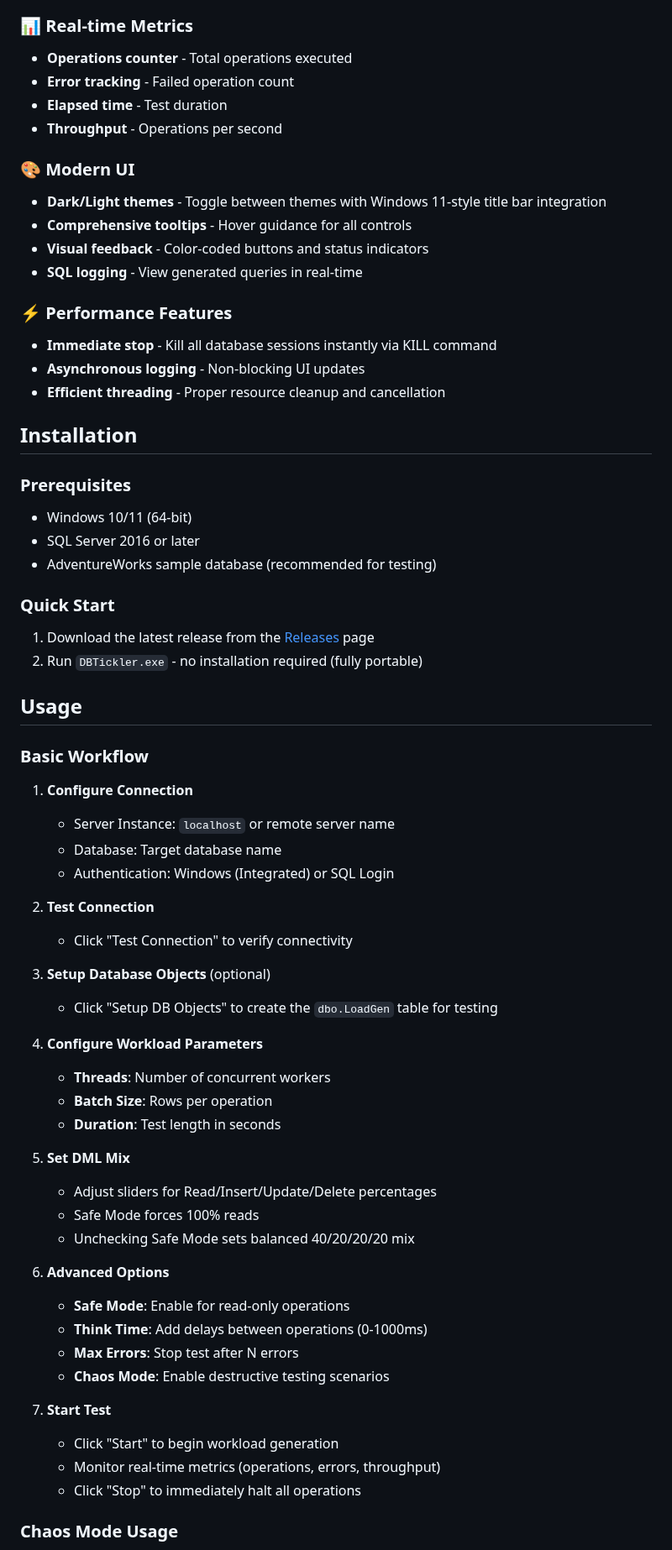
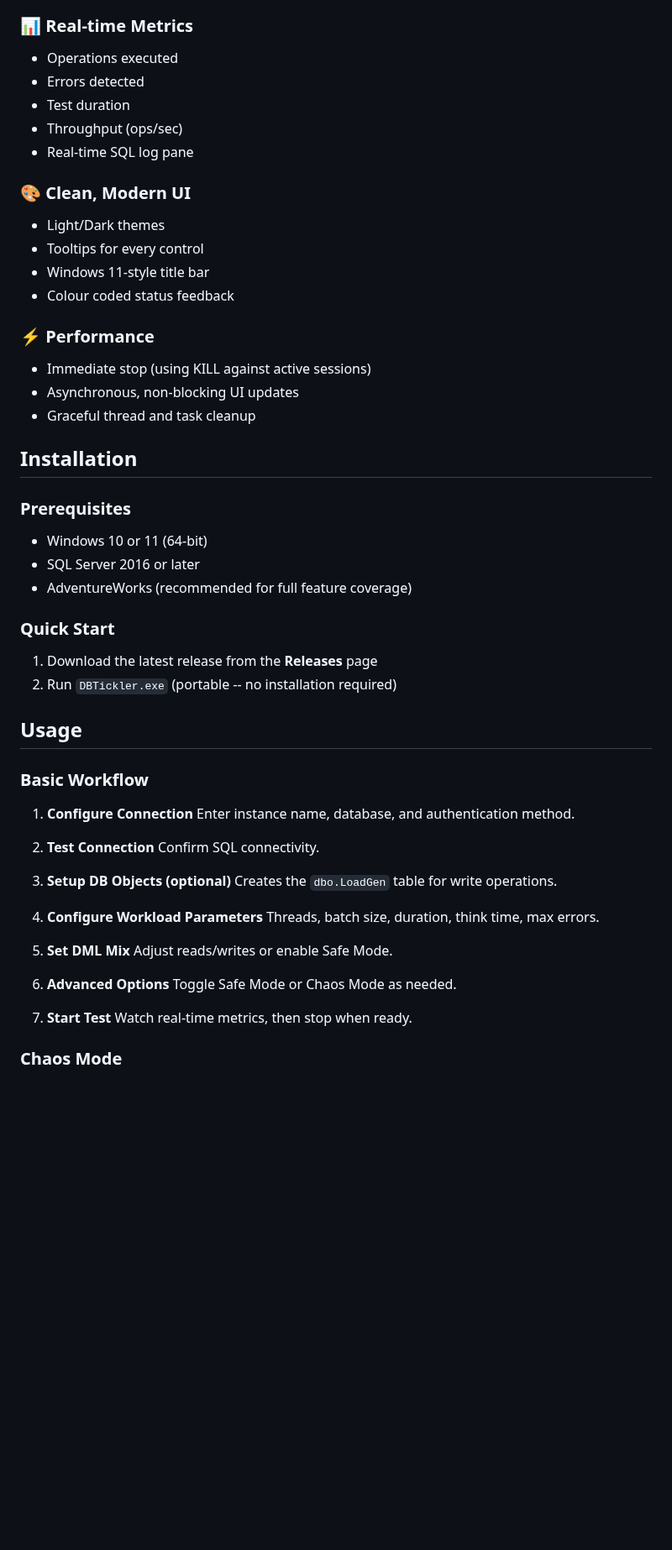
Before and after one commit to jakemorgangit/DBTickler, a Markdown page: README.md, the part around one of its changes. Shown at 84% size. Drawn GitHub-style; blank space fills up the shorter version.

```diff
--- a/README.md
+++ b/README.md
@@ -61,68 +91,62 @@ Intentionally stressful scenarios to test database resilience:
 
 ### 📊 Real-time Metrics
-- **Operations counter** - Total operations executed
-- **Error tracking** - Failed operation count
-- **Elapsed time** - Test duration
-- **Throughput** - Operations per second
 
-### 🎨 Modern UI
-- **Dark/Light themes** - Toggle between themes with Windows 11-style title bar integration
-- **Comprehensive tooltips** - Hover guidance for all controls
-- **Visual feedback** - Color-coded buttons and status indicators
-- **SQL logging** - View generated queries in real-time
+-   Operations executed
+-   Errors detected
+-   Test duration
+-   Throughput (ops/sec)
+-   Real-time SQL log pane
 
-### ⚡ Performance Features
-- **Immediate stop** - Kill all database sessions instantly via KILL command
-- **Asynchronous logging** - Non-blocking UI updates
-- **Efficient threading** - Proper resource cleanup and cancellation
+### 🎨 Clean, Modern UI
+
+-   Light/Dark themes
+-   Tooltips for every control
+-   Windows 11-style title bar
+-   Colour coded status feedback
+
+### ⚡ Performance
+
+-   Immediate stop (using KILL against active sessions)
+-   Asynchronous, non-blocking UI updates
+-   Graceful thread and task cleanup
 
 ## Installation
 
 ### Prerequisites
-- Windows 10/11 (64-bit)
-- SQL Server 2016 or later
-- AdventureWorks sample database (recommended for testing)
+
+-   Windows 10 or 11 (64-bit)
+-   SQL Server 2016 or later
+-   AdventureWorks (recommended for full feature coverage)
 
 ### Quick Start
-1. Download the latest release from the [Releases](../../releases) page
-2. Run `DBTickler.exe` - no installation required (fully portable)
 
+1.  Download the latest release from the **Releases** page
+2.  Run `DBTickler.exe` (portable -- no installation required)
 
 ## Usage
 
 ### Basic Workflow
 
-1. **Configure Connection**
-   - Server Instance: `localhost` or remote server name
-   - Database: Target database name
-   - Authentication: Windows (Integrated) or SQL Login
+1.  **Configure Connection**
+    Enter instance name, database, and authentication method.
 
-2. **Test Connection**
-   - Click "Test Connection" to verify connectivity
+2.  **Test Connection**
+    Confirm SQL connectivity.
 
-3. **Setup Database Objects** (optional)
-   - Click "Setup DB Objects" to create the `dbo.LoadGen` table for testing
+3.  **Setup DB Objects (optional)**
+    Creates the `dbo.LoadGen` table for write operations.
 
-4. **Configure Workload Parameters**
-   - **Threads**: Number of concurrent workers
-   - **Batch Size**: Rows per operation
-   - **Duration**: Test length in seconds
+4.  **Configure Workload Parameters**
+    Threads, batch size, duration, think time, max errors.
 
-5. **Set DML Mix**
-   - Adjust sliders for Read/Insert/Update/Delete percentages
-   - Safe Mode forces 100% reads
-   - Unchecking Safe Mode sets balanced 40/20/20/20 mix
+5.  **Set DML Mix**
+    Adjust reads/writes or enable Safe Mode.
 
-6. **Advanced Options**
-   - **Safe Mode**: Enable for read-only operations
-   - **Think Time**: Add delays between operations (0-1000ms)
-   - **Max Errors**: Stop test after N errors
-   - **Chaos Mode**: Enable destructive testing scenarios
+6.  **Advanced Options**
+    Toggle Safe Mode or Chaos Mode as needed.
 
-7. **Start Test**
-   - Click "Start" to begin workload generation
-   - Monitor real-time metrics (operations, errors, throughput)
-   - Click "Stop" to immediately halt all operations
+7.  **Start Test**
+    Watch real-time metrics, then stop when ready.
 
-### Chaos Mode Usage
+### Chaos Mode
 
```
Also changed, not shown: other parts of README.md (+152 -122 lines).
